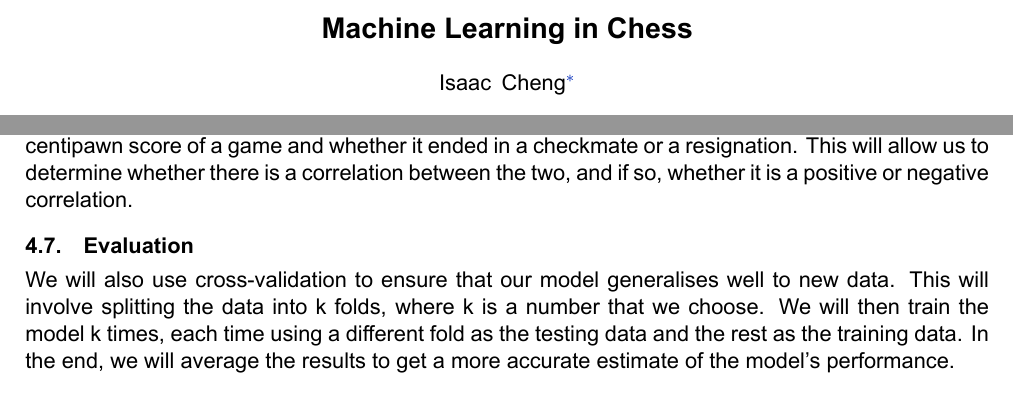
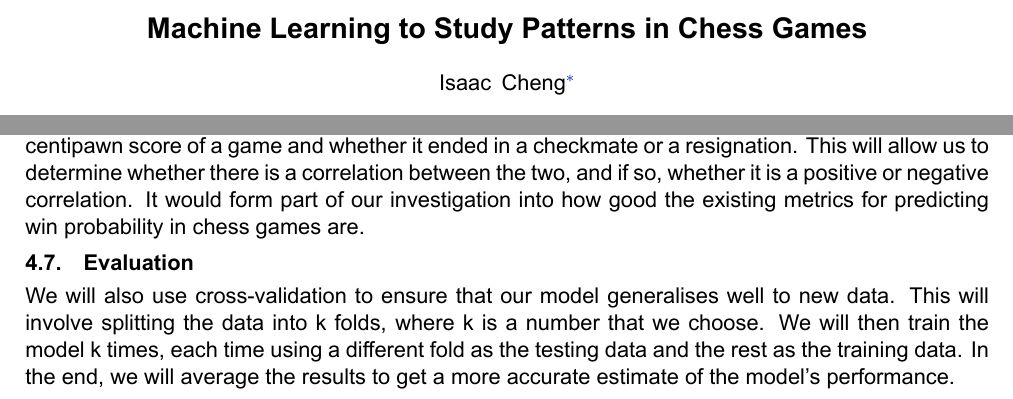
Before and after one commit to IsaacCheng9/machine-learning-in-chess, a LaTeX paper (docs/Literature Review/main.tex): two parts of pages 1 and 8 of 12, joined at a grey line, cut so that both start at the same text. Compiled offline with XeLaTeX.

Commit message:
Change title, add detail to logistic regression

```diff
--- a/docs/Literature Review/main.tex
+++ b/docs/Literature Review/main.tex
@@ -153,7 +153,7 @@ ItalicFont=ArialItalic.ttf
 \usepackage{setspace}
 \begin{document}
 
-\title{\Large Machine Learning in Chess}
+\title{\Large Machine Learning to Study Patterns in Chess Games}
 
 % \author{NO AUTHORS GIVEN}
 \author{Isaac Cheng}
@@ -295,7 +295,7 @@ Finding the distribution of Elo ratings on Lichess will provide us a baseline fo
 
 Meanwhile, we could cluster games based on the type of moves that are played using k-means clustering. This will allow us to identify the most common types of moves, and we could use this to investigate whether there is a correlation between the type of move and the outcome of the game. For example, we could investigate whether a player is more likely to win if they play a positional move as opposed to a tactical move. This may also be a feature importance problem, as we could use the same feature selection methods as above to identify the features that are most indicative of the outcome of the game. On a similar note, we could cluster games as either open, which is when pieces can move freely and there are few pieces on the board, or closed, which is when pieces are restricted and there are many pieces on the board. Bishops are considered to be better in open games whereas knights are better in closed games, so we could seek to quantify the difference between these two pieces by calculating their respective piece values based on win rate in open and closed games.
 
-We could also use logistic regression to determine whether there is a relationship between the centipawn score of a game and whether it ended in a checkmate or a resignation. This will allow us to determine whether there is a correlation between the two, and if so, whether it is a positive or negative correlation.
+We could also use logistic regression to determine whether there is a relationship between the centipawn score of a game and whether it ended in a checkmate or a resignation. This will allow us to determine whether there is a correlation between the two, and if so, whether it is a positive or negative correlation. It would form part of our investigation into how good the existing metrics for predicting win probability in chess games are.
 
 \subsection{Evaluation}
 We will also use cross-validation to ensure that our model generalises well to new data. This will involve splitting the data into k folds, where k is a number that we choose. We will then train the model k times, each time using a different fold as the testing data and the rest as the training data. In the end, we will average the results to get a more accurate estimate of the model's performance.
```
Also changed, not shown: docs/Literature Review/main.pdf.
